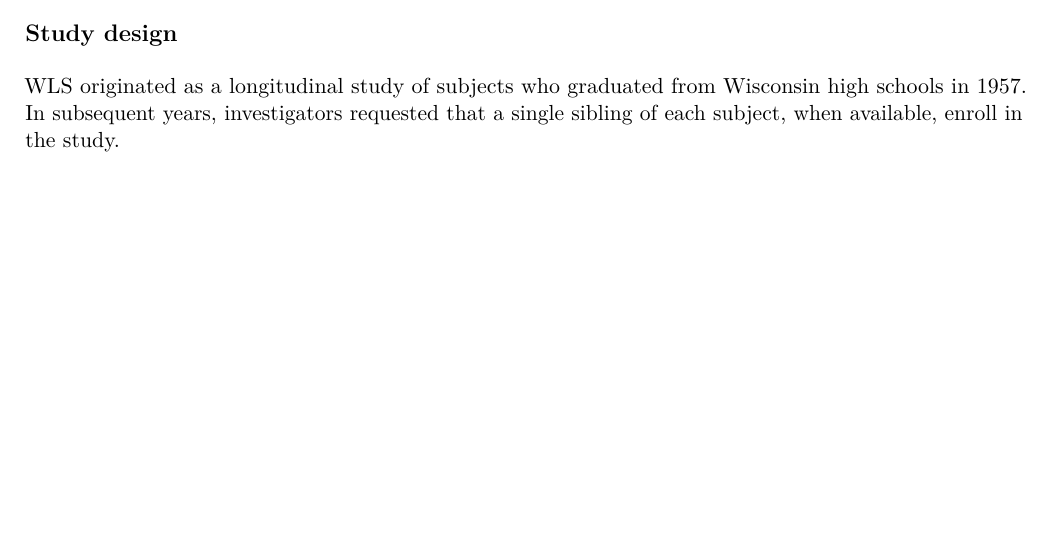
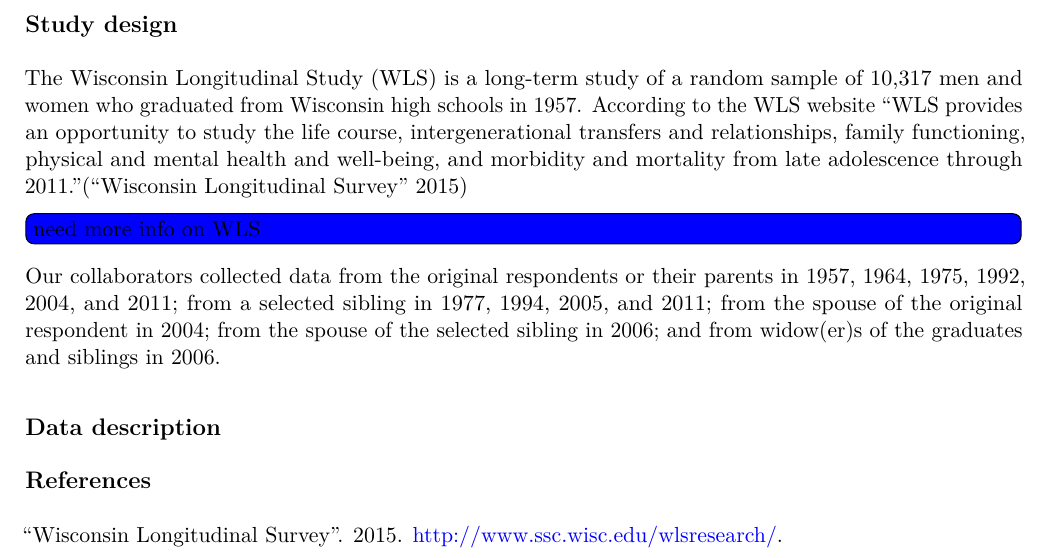
Before and after one commit to fboehm/stat998-project2, a LaTeX document (report2.tex): part of the page before the commit and part of page 2 of 2 after it, cut so that both start at the same text, the shorter picture padded with empty space. Compiled offline with pdfLaTeX.

Commit message:
revised report2.Rmd; added references to bib file

```diff
--- a/report2.tex
+++ b/report2.tex
@@ -115,9 +115,28 @@
 
 \subsection{Study design}\label{study-design}
 
-WLS originated as a longitudinal study of subjects who graduated from
-Wisconsin high schools in 1957. In subsequent years, investigators
-requested that a single sibling of each subject, when available, enroll
-in the study.
+The Wisconsin Longitudinal Study (WLS) is a long-term study of a random
+sample of 10,317 men and women who graduated from Wisconsin high schools
+in 1957. According to the WLS website ``WLS provides an opportunity to
+study the life course, intergenerational transfers and relationships,
+family functioning, physical and mental health and well-being, and
+morbidity and mortality from late adolescence through
+2011.''(``Wisconsin Longitudinal Survey'' 2015)
+
+\todo[inline, color = blue]{need more info on WLS}
+
+Our collaborators collected data from the original respondents or their
+parents in 1957, 1964, 1975, 1992, 2004, and 2011; from a selected
+sibling in 1977, 1994, 2005, and 2011; from the spouse of the original
+respondent in 2004; from the spouse of the selected sibling in 2006; and
+from widow(er)s of the graduates and siblings in 2006.
+
+\subsection{Data description}\label{data-description}
+
+\subsection*{References}\label{references}
+\addcontentsline{toc}{subsection}{References}
+
+``Wisconsin Longitudinal Survey''. 2015.
+\url{http://www.ssc.wisc.edu/wlsresearch/}.
 
 \end{document}
```
Also changed, not shown: stat998_2.bib (+20 -0 lines), report2.pdf, 1 other file.
